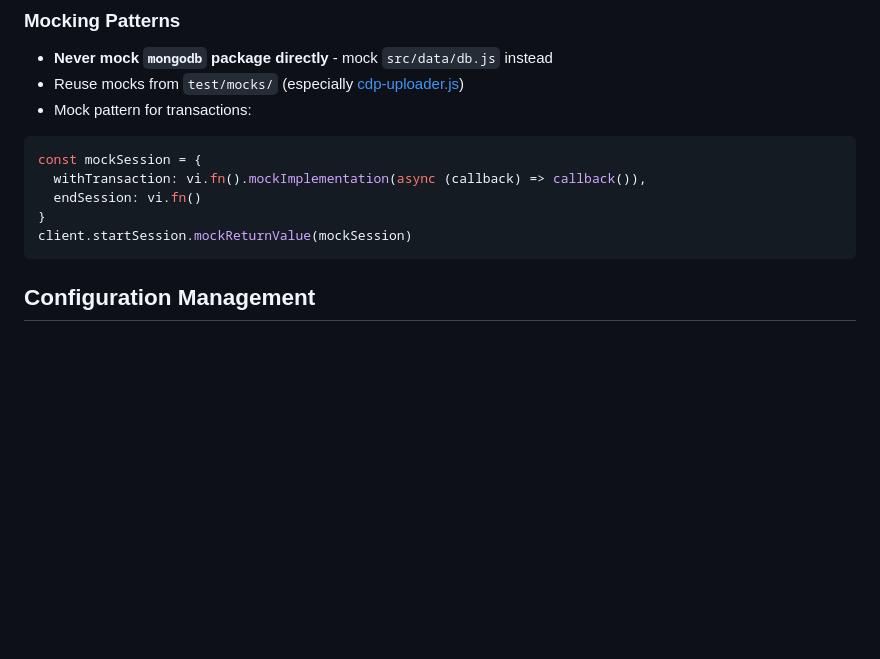
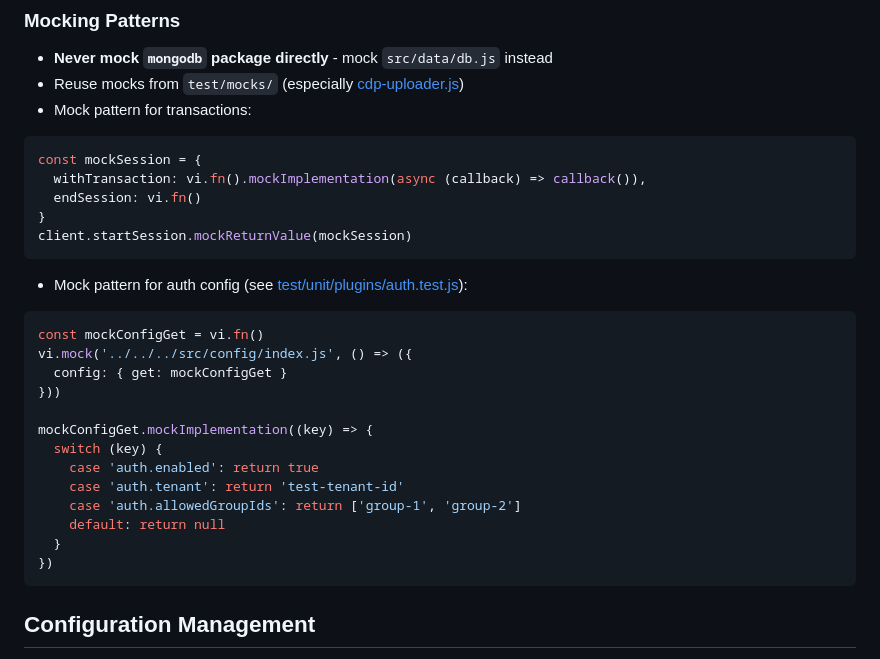
Before and after one commit to DEFRA/fcp-sfd-object-processor, a Markdown page: .github/copilot-instructions.md, the part around one of its changes. Drawn GitHub-style; blank space fills up the shorter version.

````diff
--- a/.github/copilot-instructions.md
+++ b/.github/copilot-instructions.md
@@ -121,6 +166,22 @@ const mockSession = {
   endSession: vi.fn()
 }
 client.startSession.mockReturnValue(mockSession)
+```
+- Mock pattern for auth config (see [test/unit/plugins/auth.test.js](../test/unit/plugins/auth.test.js)):
+```javascript
+const mockConfigGet = vi.fn()
+vi.mock('../../../src/config/index.js', () => ({
+  config: { get: mockConfigGet }
+}))
+
+mockConfigGet.mockImplementation((key) => {
+  switch (key) {
+    case 'auth.enabled': return true
+    case 'auth.tenant': return 'test-tenant-id'
+    case 'auth.allowedGroupIds': return ['group-1', 'group-2']
+    default: return null
+  }
+})
 ```
 
 ## Configuration Management
````
Also changed, not shown: other parts of .github/copilot-instructions.md (+45 -0 lines).
